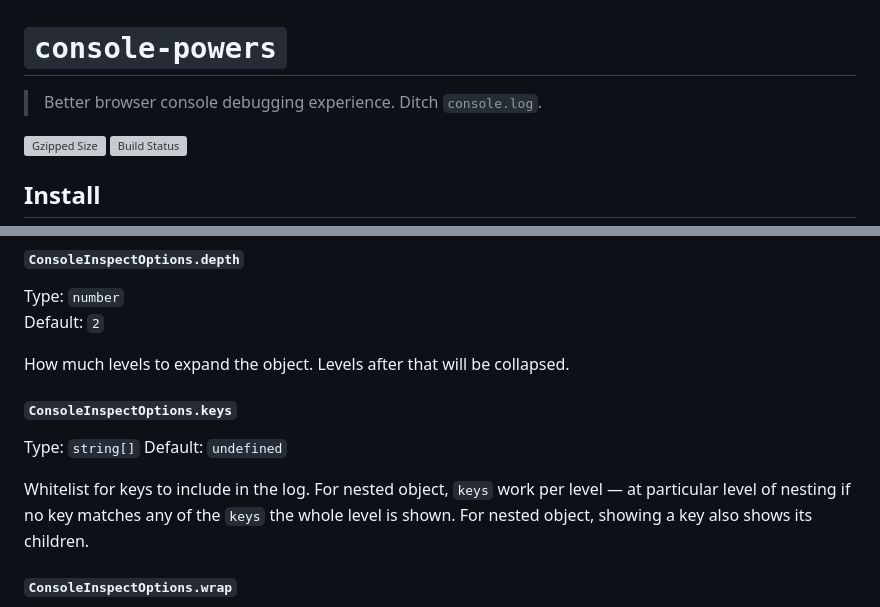
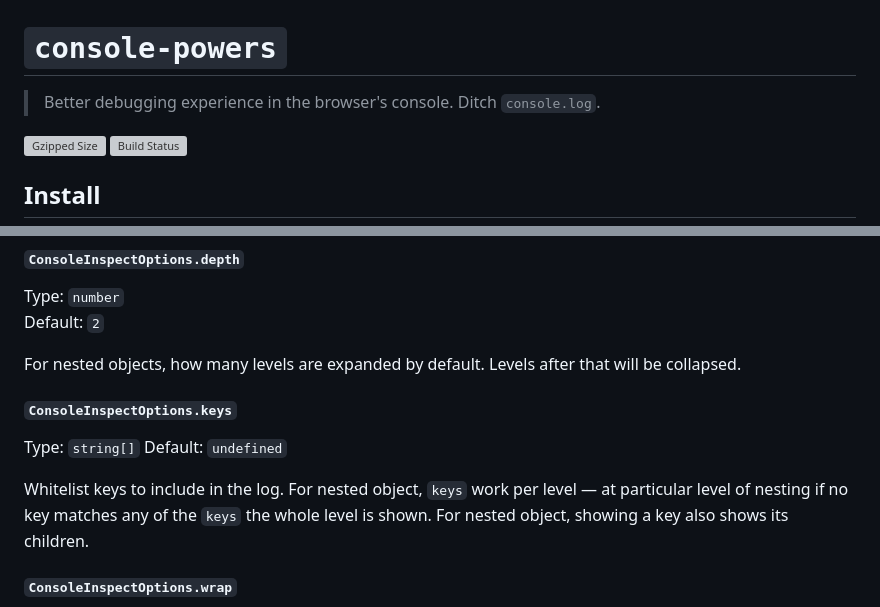
Before and after one commit to astoilkov/console-powers, a Markdown page: README.md, 2 parts joined by grey strips. Rendered like a GitHub page; folded sections open; grey boxes are pictures that could not be loaded.

```diff
--- a/README.md
+++ b/README.md
@@ -1,6 +1,6 @@
 # `console-powers`
 
-> Better browser console debugging experience. Ditch `console.log`.
+> Better debugging experience in the browser's console. Ditch `console.log`.
 
 [![Gzipped Size](https://img.shields.io/bundlephobia/minzip/console-powers)](https://bundlephobia.com/result?p=console-powers)
 [![Build Status](https://img.shields.io/github/actions/workflow/status/astoilkov/console-powers/main.yml?branch=main)](https://github.com/astoilkov/console-powers/actions/workflows/main.yml)
@@ -165,14 +226,14 @@ ii.k('start', 'end', 'nodes') // or use the shorthand
 Type: `number`
 Default: `2`
 
-How much levels to expand the object. Levels after that will be collapsed.
+For nested objects, how many levels are expanded by default. Levels after that will be collapsed.
 
 ##### `ConsoleInspectOptions.keys`
 
 Type: `string[]`
 Default: `undefined`
 
-Whitelist for keys to include in the log. For nested object, `keys` work per level — at particular level of nesting if no key matches any of the `keys` the whole level is shown. For nested object, showing a key also shows its children.
+Whitelist keys to include in the log. For nested object, `keys` work per level — at particular level of nesting if no key matches any of the `keys` the whole level is shown. For nested object, showing a key also shows its children.
 
 ##### `ConsoleInspectOptions.wrap`
 
```
Also changed, not shown: other parts of README.md (+71 -10 lines).
